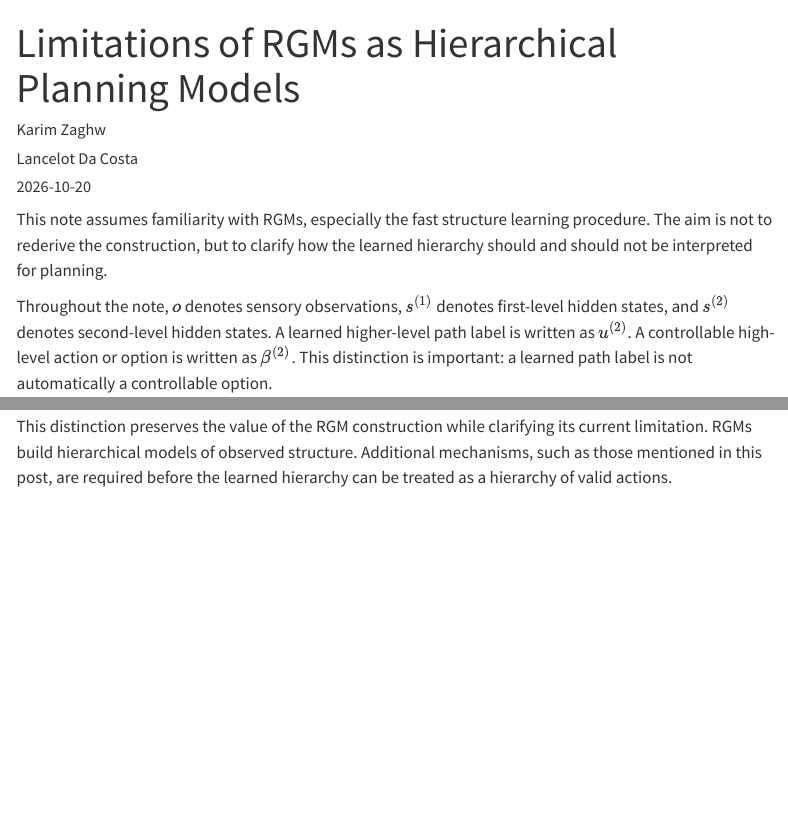
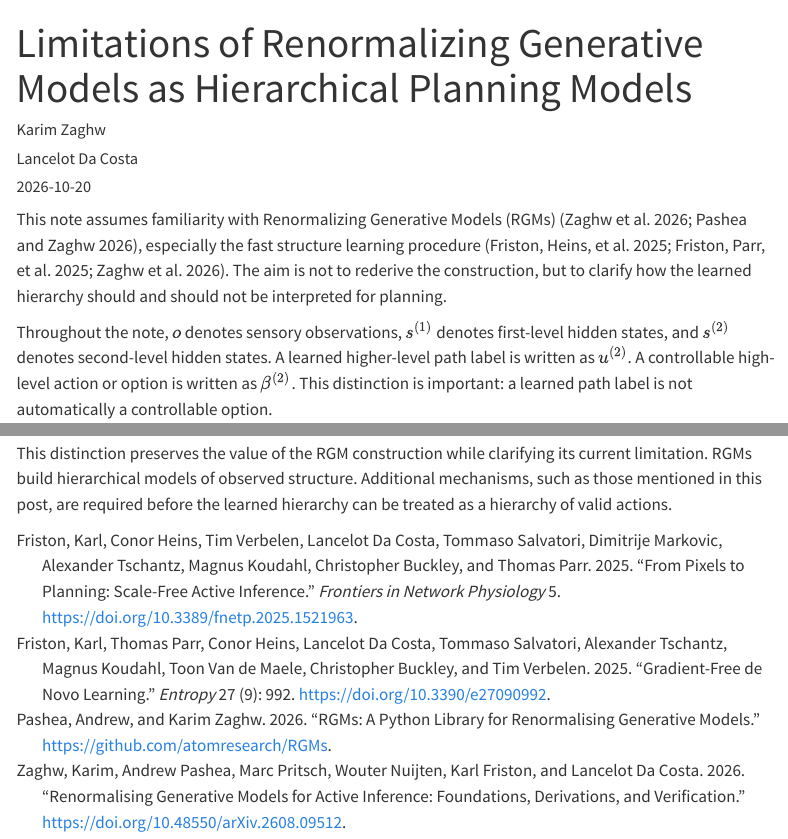
Before and after one commit to lancelotdacosta/Blog, a Quarto document (posts/2026-10-20-limitations-of-rgms-as-hierarchical-planning/index.qmd): the page in a window 1100 px wide, from its top, and a second part further down, joined at a grey line. Rendered offline with R 4.5, knitr and Pandoc in place of Quarto, with nearby package versions; menus at the side of the page are left out.

Commit message:
RGM post: spell out Renormalizing Generative Models in title, add RGM and fast structure learning references
Co-Authored-By: Claude Opus 5.5 <noreply@anthropic.com>

```diff
--- a/posts/2026-10-20-limitations-of-rgms-as-hierarchical-planning/index.qmd
+++ b/posts/2026-10-20-limitations-of-rgms-as-hierarchical-planning/index.qmd
@@ -1,14 +1,15 @@
 ---
-title: "Limitations of RGMs as Hierarchical Planning Models"
+title: "Limitations of Renormalizing Generative Models as Hierarchical Planning Models"
 date: 2026-10-20
 author:
   - "Karim Zaghw"
   - "Lancelot Da Costa"
 draft: false
 toc: true
+bibliography: references.bib
 ---
 
-This note assumes familiarity with RGMs, especially the fast structure learning procedure. The aim is not to rederive the construction, but to clarify how the learned hierarchy should and should not be interpreted for planning.
+This note assumes familiarity with Renormalizing Generative Models (RGMs) [@zaghw2026renormalising; @pashea2026rgms], especially the fast structure learning procedure [@friston2025pixels; @friston2025gradientfree; @zaghw2026renormalising]. The aim is not to rederive the construction, but to clarify how the learned hierarchy should and should not be interpreted for planning.
 
 Throughout the note, $o$ denotes sensory observations, $s^{(1)}$ denotes first-level hidden states, and $s^{(2)}$ denotes second-level hidden states. A learned higher-level path label is written as $u^{(2)}$. A controllable high-level action or option is written as $\beta^{(2)}$. This distinction is important: a learned path label is not automatically a controllable option.
 
--- /dev/null
+++ b/posts/2026-10-20-limitations-of-rgms-as-hierarchical-planning/references.bib
@@ -0,0 +1,36 @@
+@misc{zaghw2026renormalising,
+  title = {Renormalising Generative Models for Active Inference: Foundations, Derivations, and Verification},
+  author = {Zaghw, Karim and Pashea, Andrew and Pritsch, Marc and Nuijten, Wouter and Friston, Karl and Da Costa, Lancelot},
+  year = {2026},
+  eprint = {2608.09512},
+  archiveprefix = {arXiv},
+  doi = {10.48550/arXiv.2608.09512},
+  url = {https://arxiv.org/abs/2608.09512}
+}
+
+@misc{pashea2026rgms,
+  title = {{RGMs}: A Python Library for Renormalising Generative Models},
+  author = {Pashea, Andrew and Zaghw, Karim},
+  year = {2026},
+  url = {https://github.com/atomresearch/RGMs}
+}
+
+@article{friston2025pixels,
+  title = {From Pixels to Planning: Scale-Free Active Inference},
+  author = {Friston, Karl and Heins, Conor and Verbelen, Tim and Da Costa, Lancelot and Salvatori, Tommaso and Markovic, Dimitrije and Tschantz, Alexander and Koudahl, Magnus and Buckley, Christopher and Parr, Thomas},
+  journal = {Frontiers in Network Physiology},
+  volume = {5},
+  year = {2025},
+  doi = {10.3389/fnetp.2025.1521963}
+}
+
+@article{friston2025gradientfree,
+  title = {Gradient-Free De Novo Learning},
+  author = {Friston, Karl and Parr, Thomas and Heins, Conor and Da Costa, Lancelot and Salvatori, Tommaso and Tschantz, Alexander and Koudahl, Magnus and Van de Maele, Toon and Buckley, Christopher and Verbelen, Tim},
+  journal = {Entropy},
+  volume = {27},
+  number = {9},
+  pages = {992},
+  year = {2025},
+  doi = {10.3390/e27090992}
+}
```
